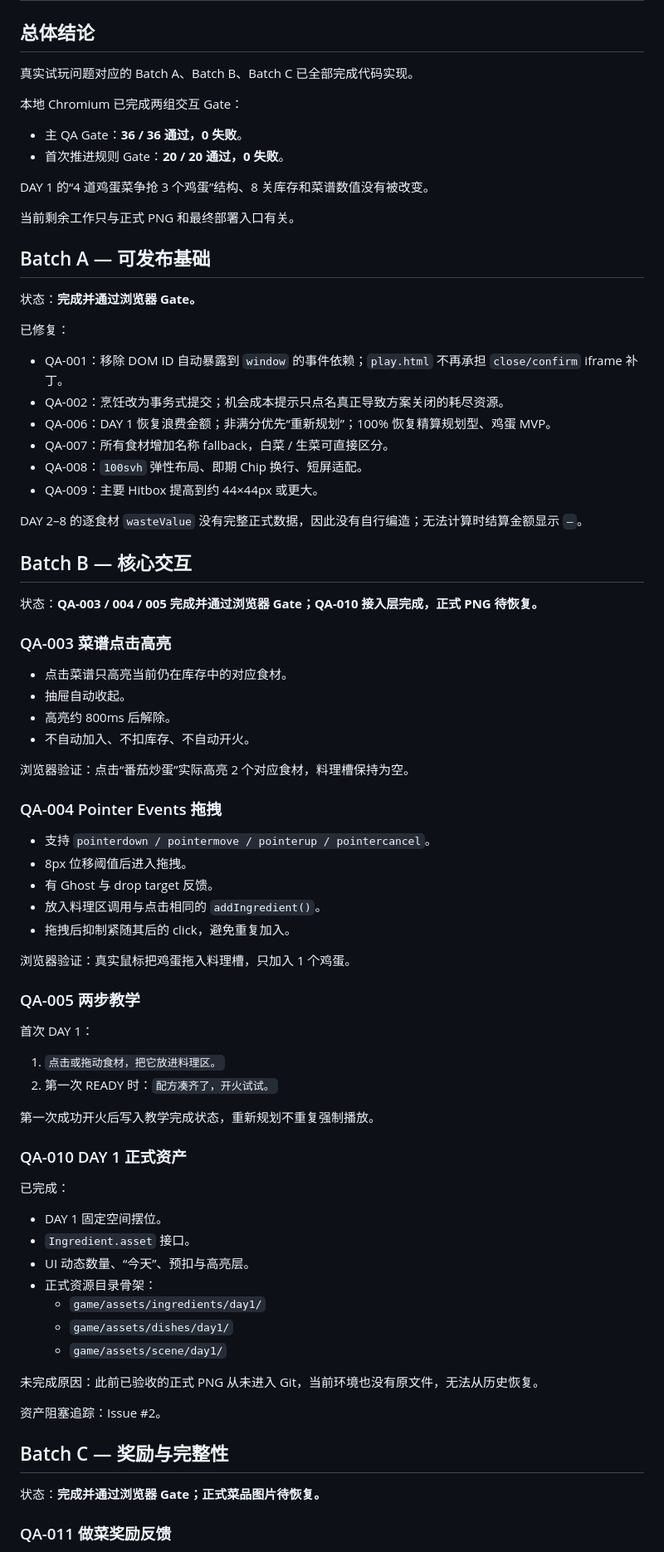
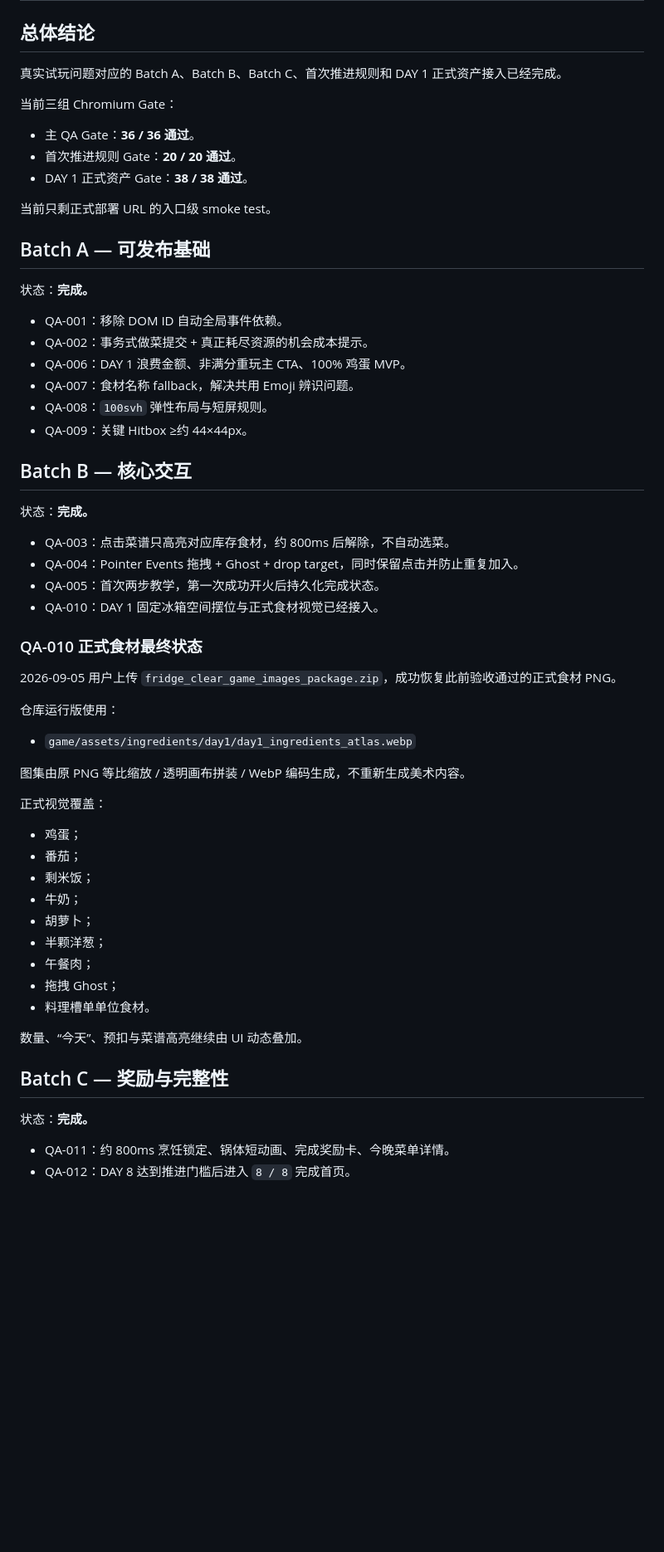
Before and after one commit to Lorenzo-Holmes/-, a Markdown page: docs/09_REAL_PLAY_QA_FIX_PLAN.md, the part around one of its changes. Shown at 83% size. Drawn GitHub-style; blank space fills up the shorter version.

Commit message:
docs: close formal asset workstream

```diff
--- a/docs/09_REAL_PLAY_QA_FIX_PLAN.md
+++ b/docs/09_REAL_PLAY_QA_FIX_PLAN.md
@@ -2,83 +2,64 @@
 
 ## 总体结论
 
-真实试玩问题对应的 Batch A、Batch B、Batch C 已全部完成代码实现。
+真实试玩问题对应的 Batch A、Batch B、Batch C、首次推进规则和 DAY 1 正式资产接入已经完成。
 
-本地 Chromium 已完成两组交互 Gate：
+当前三组 Chromium Gate：
 
-- 主 QA Gate：**36 / 36 通过，0 失败**。
-- 首次推进规则 Gate：**20 / 20 通过，0 失败**。
+- 主 QA Gate：**36 / 36 通过**。
+- 首次推进规则 Gate：**20 / 20 通过**。
+- DAY 1 正式资产 Gate：**38 / 38 通过**。
 
-DAY 1 的“4 道鸡蛋菜争抢 3 个鸡蛋”结构、8 关库存和菜谱数值没有被改变。
-
-当前剩余工作只与正式 PNG 和最终部署入口有关。
+当前只剩正式部署 URL 的入口级 smoke test。
 
 ## Batch A — 可发布基础
 
-状态：**完成并通过浏览器 Gate。**
+状态：**完成。**
 
-已修复：
-
-- QA-001：移除 DOM ID 自动暴露到 `window` 的事件依赖；`play.html` 不再承担 `close/confirm` iframe 补丁。
-- QA-002：烹饪改为事务式提交；机会成本提示只点名真正导致方案关闭的耗尽资源。
-- QA-006：DAY 1 恢复浪费金额；非满分优先“重新规划”；100% 恢复精算规划型、鸡蛋 MVP。
-- QA-007：所有食材增加名称 fallback，白菜 / 生菜可直接区分。
-- QA-008：`100svh` 弹性布局、即期 Chip 换行、短屏适配。
-- QA-009：主要 Hitbox 提高到约 44×44px 或更大。
-
-DAY 2–8 的逐食材 `wasteValue` 没有完整正式数据，因此没有自行编造；无法计算时结算金额显示 `—`。
+- QA-001：移除 DOM ID 自动全局事件依赖。
+- QA-002：事务式做菜提交 + 真正耗尽资源的机会成本提示。
+- QA-006：DAY 1 浪费金额、非满分重玩主 CTA、100% 鸡蛋 MVP。
+- QA-007：食材名称 fallback，解决共用 Emoji 辨识问题。
+- QA-008：`100svh` 弹性布局与短屏规则。
+- QA-009：关键 Hitbox ≥约 44×44px。
 
 ## Batch B — 核心交互
 
-状态：**QA-003 / 004 / 005 完成并通过浏览器 Gate；QA-010 接入层完成，正式 PNG 待恢复。**
+状态：**完成。**
 
-### QA-003 菜谱点击高亮
+- QA-003：点击菜谱只高亮对应库存食材，约 800ms 后解除，不自动选菜。
+- QA-004：Pointer Events 拖拽 + Ghost + drop target，同时保留点击并防止重复加入。
+- QA-005：首次两步教学，第一次成功开火后持久化完成状态。
+- QA-010：DAY 1 固定冰箱空间摆位与正式食材视觉已经接入。
 
-- 点击菜谱只高亮当前仍在库存中的对应食材。
-- 抽屉自动收起。
-- 高亮约 800ms 后解除。
-- 不自动加入、不扣库存、不自动开火。
+### QA-010 正式食材最终状态
 
-浏览器验证：点击“番茄炒蛋”实际高亮 2 个对应食材，料理槽保持为空。
+2026-09-05 用户上传 `fridge_clear_game_images_package.zip`，成功恢复此前验收通过的正式食材 PNG。
 
-### QA-004 Pointer Events 拖拽
+仓库运行版使用：
 
-- 支持 `pointerdown / pointermove / pointerup / pointercancel`。
-- 8px 位移阈值后进入拖拽。
-- 有 Ghost 与 drop target 反馈。
-- 放入料理区调用与点击相同的 `addIngredient()`。
-- 拖拽后抑制紧随其后的 click，避免重复加入。
+- `game/assets/ingredients/day1/day1_ingredients_atlas.webp`
 
-浏览器验证：真实鼠标把鸡蛋拖入料理槽，只加入 1 个鸡蛋。
+图集由原 PNG 等比缩放 / 透明画布拼装 / WebP 编码生成，不重新生成美术内容。
 
-### QA-005 两步教学
+正式视觉覆盖：
 
-首次 DAY 1：
+- 鸡蛋；
+- 番茄；
+- 剩米饭；
+- 牛奶；
+- 胡萝卜；
+- 半颗洋葱；
+- 午餐肉；
+- 拖拽 Ghost；
+- 料理槽单单位食材。
 
-1. `点击或拖动食材，把它放进料理区。`
-2. 第一次 READY 时：`配方凑齐了，开火试试。`
-
-第一次成功开火后写入教学完成状态，重新规划不重复强制播放。
-
-### QA-010 DAY 1 正式资产
-
-已完成：
-
-- DAY 1 固定空间摆位。
-- `Ingredient.asset` 接口。
-- UI 动态数量、“今天”、预扣与高亮层。
-- 正式资源目录骨架：
-  - `game/assets/ingredients/day1/`
-  - `game/assets/dishes/day1/`
-  - `game/assets/scene/day1/`
-
-未完成原因：此前已验收的正式 PNG 从未进入 Git，当前环境也没有原文件，无法从历史恢复。
-
-资产阻塞追踪：Issue #2。
+数量、“今天”、预扣与菜谱高亮继续由 UI 动态叠加。
 
 ## Batch C — 奖励与完整性
 
-状态：**完成并通过浏览器 Gate；正式菜品图片待恢复。**
+状态：**完成。**
 
-### QA-011 做菜奖励反馈
+- QA-011：约 800ms 烹饪锁定、锅体短动画、完成奖励卡、今晚菜单详情。
+- QA-012：DAY 8 达到推进门槛后进入 `8 / 8` 完成首页。
 
```
Also changed, not shown: other parts of docs/09_REAL_PLAY_QA_FIX_PLAN.md (+71 -61 lines).
